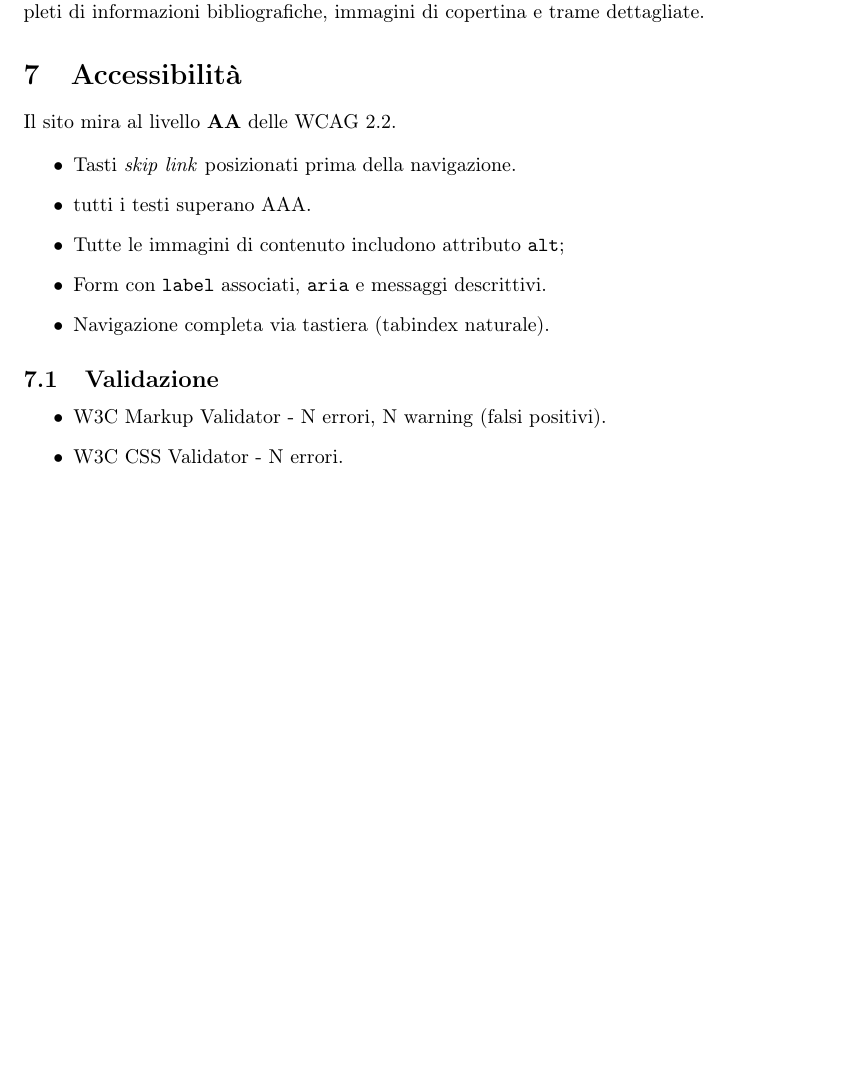
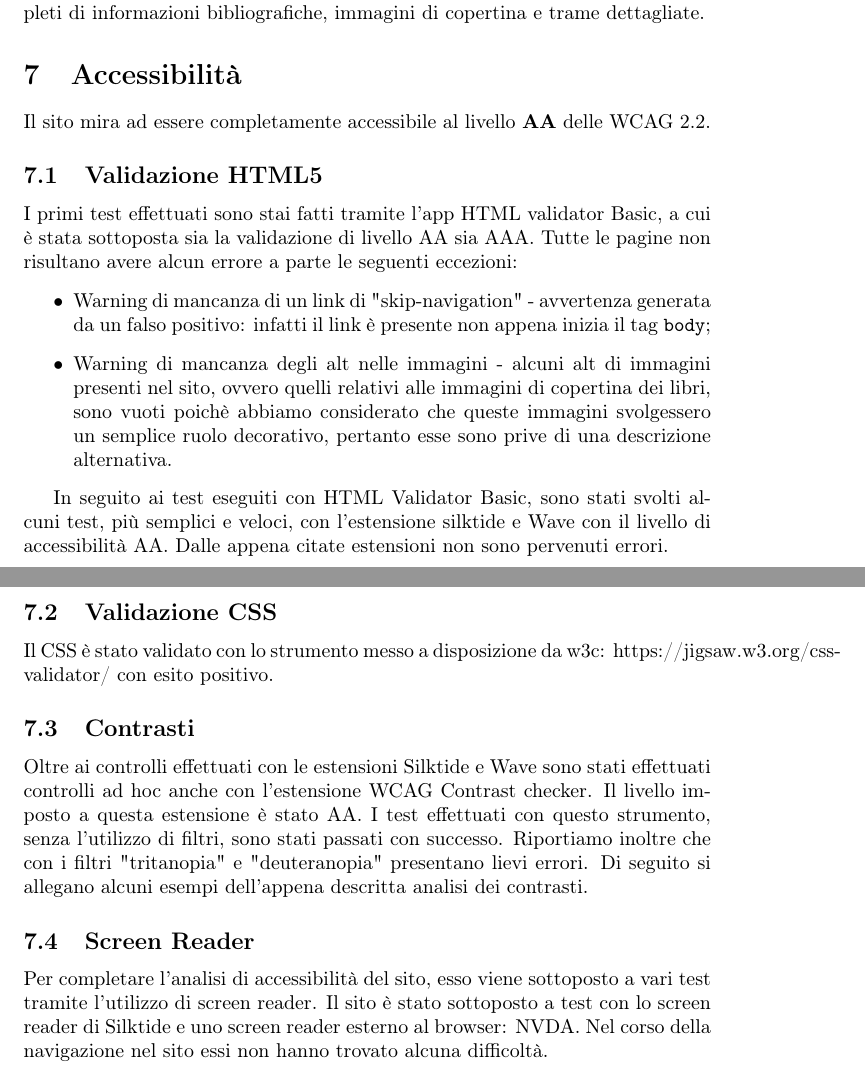
Before and after one commit to cola-marco/TecWeb, a LaTeX document (relazione/main.tex): part of page 13 of 13 before the commit and two parts of pages 13 and 14 of 14 after it, the two joined at a grey line, cut so that both start at the same text, the shorter picture padded with empty space. Compiled offline with pdfLaTeX.

Commit message:
Aggiunte correzioni e parte accessibilità

```diff
--- a/relazione/main.tex
+++ b/relazione/main.tex
@@ -370,21 +388,23 @@ Il database viene inizialmente popolato con dieci libri di generi diversi, compl
 
 
 \section{Accessibilità}
-Il sito mira al livello \textbf{AA} delle WCAG 2.2.
-
+Il sito mira ad essere completamente accessibile al livello \textbf{AA} delle WCAG 2.2.
+\subsection{Validazione HTML5}
+I primi test effettuati sono stai fatti tramite l'app HTML validator Basic, a cui è stata sottoposta sia la validazione di livello AA sia AAA. Tutte le pagine non risultano avere alcun errore a parte le seguenti eccezioni:
 \begin{itemize}
-    \item Tasti \emph{skip link} posizionati prima della navigazione.
-    \item tutti i testi superano AAA.
-    \item Tutte le immagini di contenuto includono attributo \texttt{alt};
-    \item Form con \texttt{label} associati, \texttt{aria} e messaggi descrittivi.
-    \item Navigazione completa via tastiera (tabindex naturale).
+    \item Warning di mancanza di un link di "skip-navigation" - avvertenza generata da un falso positivo: infatti il link è presente non appena inizia il tag \texttt{body};
+    \item Warning di mancanza degli alt nelle immagini - alcuni alt di immagini presenti nel sito, ovvero quelli relativi alle immagini di copertina dei libri, sono vuoti poichè abbiamo considerato che queste immagini svolgessero un semplice ruolo decorativo, pertanto esse sono prive di una descrizione alternativa.
 \end{itemize}
 
+In seguito ai test eseguiti con HTML Validator Basic, sono stati svolti alcuni test, più semplici e veloci, con l'estensione silktide e Wave con il livello di accessibilità AA. Dalle appena citate estensioni non sono pervenuti errori.
 
-\subsection{Validazione}
-\begin{itemize}
-    \item W3C Markup Validator - N errori, N warning (falsi positivi).
-    \item W3C CSS Validator - N errori.
-\end{itemize}
+\subsection{Validazione CSS}
+Il CSS è stato validato con lo strumento messo a disposizione da w3c: https://jigsaw.w3.org/css-validator/ con esito positivo.
+
+\subsection{Contrasti}
+Oltre ai controlli effettuati con le estensioni Silktide e Wave sono stati effettuati controlli ad hoc anche con l'estensione WCAG Contrast checker. Il livello imposto a questa estensione è stato AA. I test effettuati con questo strumento, senza l'utilizzo di filtri, sono stati passati con successo. Riportiamo inoltre che con i filtri "tritanopia" e "deuteranopia" presentano lievi errori. Di seguito si allegano alcuni esempi dell'appena descritta analisi dei contrasti.
+
+\subsection{Screen Reader}
+Per completare l'analisi di accessibilità del sito, esso viene sottoposto a vari test tramite l'utilizzo di screen reader. Il sito è stato sottoposto a test con lo screen reader di Silktide e uno screen reader esterno al browser: NVDA. Nel corso della navigazione nel sito essi non hanno trovato alcuna difficoltà.
 
 \end{document}
```
Also changed, not shown: relazione/main.tex (30 more changed lines).
